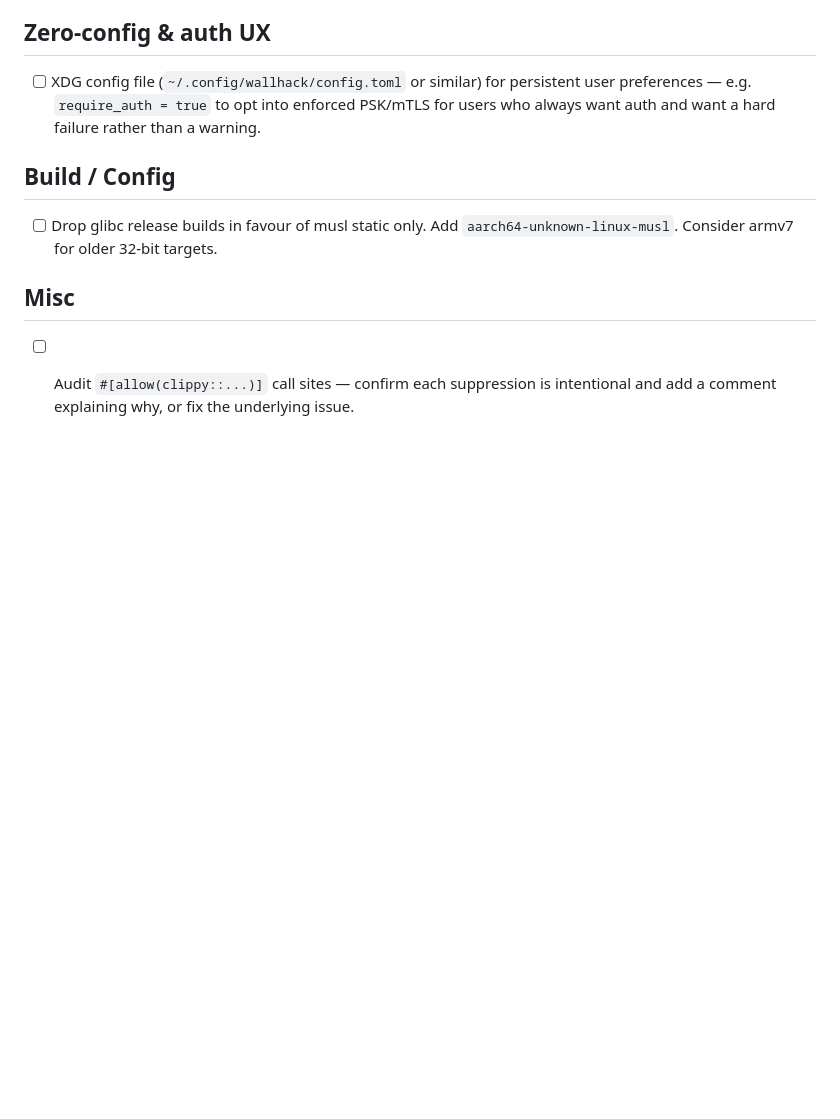
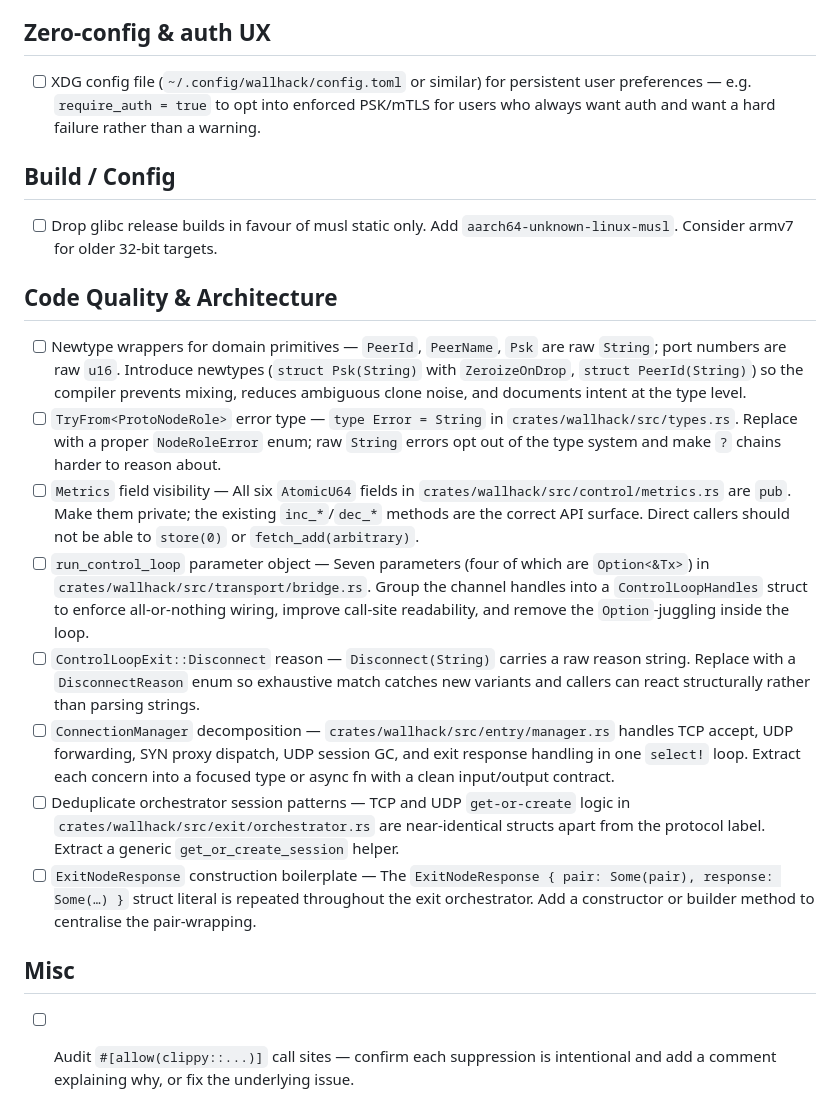
Before and after one commit to block65/wallhack, a Markdown page: TODO.md, the part around one of its changes. GitHub-like rendering; blank space fills up the shorter version.

```diff
--- a/TODO.md
+++ b/TODO.md
@@ -87,6 +90,37 @@
 - [ ] Drop glibc release builds in favour of musl static only. Add
       `aarch64-unknown-linux-musl`. Consider armv7 for older 32-bit targets.
 
+## Code Quality & Architecture
+
+- [ ] Newtype wrappers for domain primitives — `PeerId`, `PeerName`, `Psk` are raw
+      `String`; port numbers are raw `u16`. Introduce newtypes (`struct Psk(String)`
+      with `ZeroizeOnDrop`, `struct PeerId(String)`) so the compiler prevents mixing,
+      reduces ambiguous clone noise, and documents intent at the type level.
+- [ ] `TryFrom<ProtoNodeRole>` error type — `type Error = String` in
+      `crates/wallhack/src/types.rs`. Replace with a proper `NodeRoleError` enum;
+      raw `String` errors opt out of the type system and make `?` chains harder to
+      reason about.
+- [ ] `Metrics` field visibility — All six `AtomicU64` fields in
+      `crates/wallhack/src/control/metrics.rs` are `pub`. Make them private; the
+      existing `inc_*`/`dec_*` methods are the correct API surface. Direct callers
+      should not be able to `store(0)` or `fetch_add(arbitrary)`.
+- [ ] `run_control_loop` parameter object — Seven parameters (four of which are
+      `Option<&Tx>`) in `crates/wallhack/src/transport/bridge.rs`. Group the channel
+      handles into a `ControlLoopHandles` struct to enforce all-or-nothing wiring,
+      improve call-site readability, and remove the `Option`-juggling inside the loop.
+- [ ] `ControlLoopExit::Disconnect` reason — `Disconnect(String)` carries a raw
+      reason string. Replace with a `DisconnectReason` enum so exhaustive match catches
+      new variants and callers can react structurally rather than parsing strings.
+- [ ] `ConnectionManager` decomposition — `crates/wallhack/src/entry/manager.rs`
+      handles TCP accept, UDP forwarding, SYN proxy dispatch, UDP session GC, and exit
+      response handling in one `select!` loop. Extract each concern into a focused
+      type or async fn with a clean input/output contract.
+- [ ] Deduplicate orchestrator session patterns — TCP and UDP `get-or-create` logic in
+      `crates/wallhack/src/exit/orchestrator.rs` are near-identical structs apart from
+      the protocol label. Extract a generic `get_or_create_session` helper.
+- [ ] `ExitNodeResponse` construction boilerplate — The `ExitNodeResponse { pair: Some(pair), response: Some(…) }` struct literal is repeated throughout the exit
+      orchestrator. Add a constructor or builder method to centralise the pair-wrapping.
+
 ## Misc
 
 - [ ] Audit `#[allow(clippy::...)]` call sites — confirm each suppression is
```
Also changed, not shown: other parts of TODO.md (+8 -5 lines), docs/specs/PHASE4.md (deleted, +0 -137 lines).
